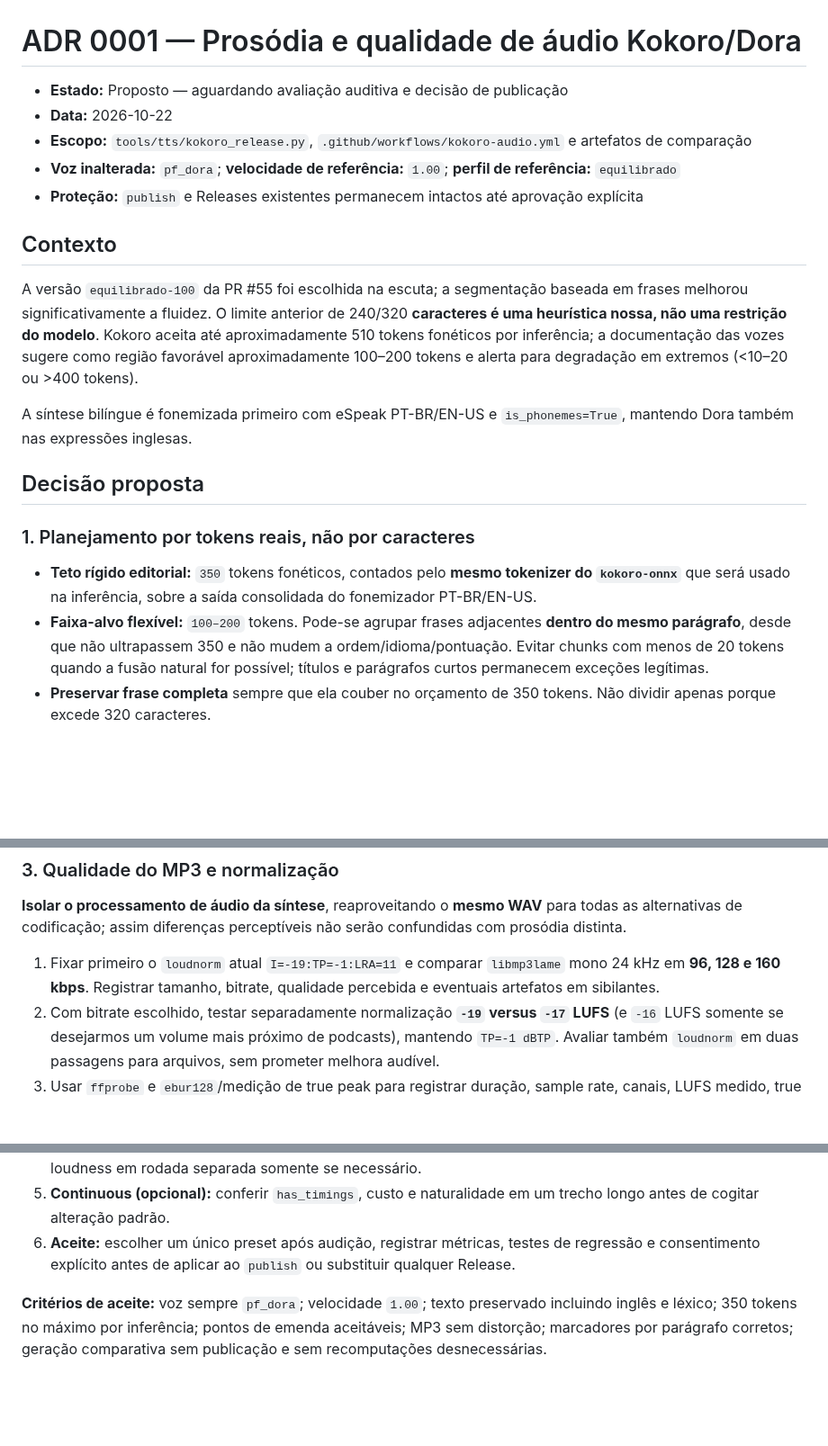
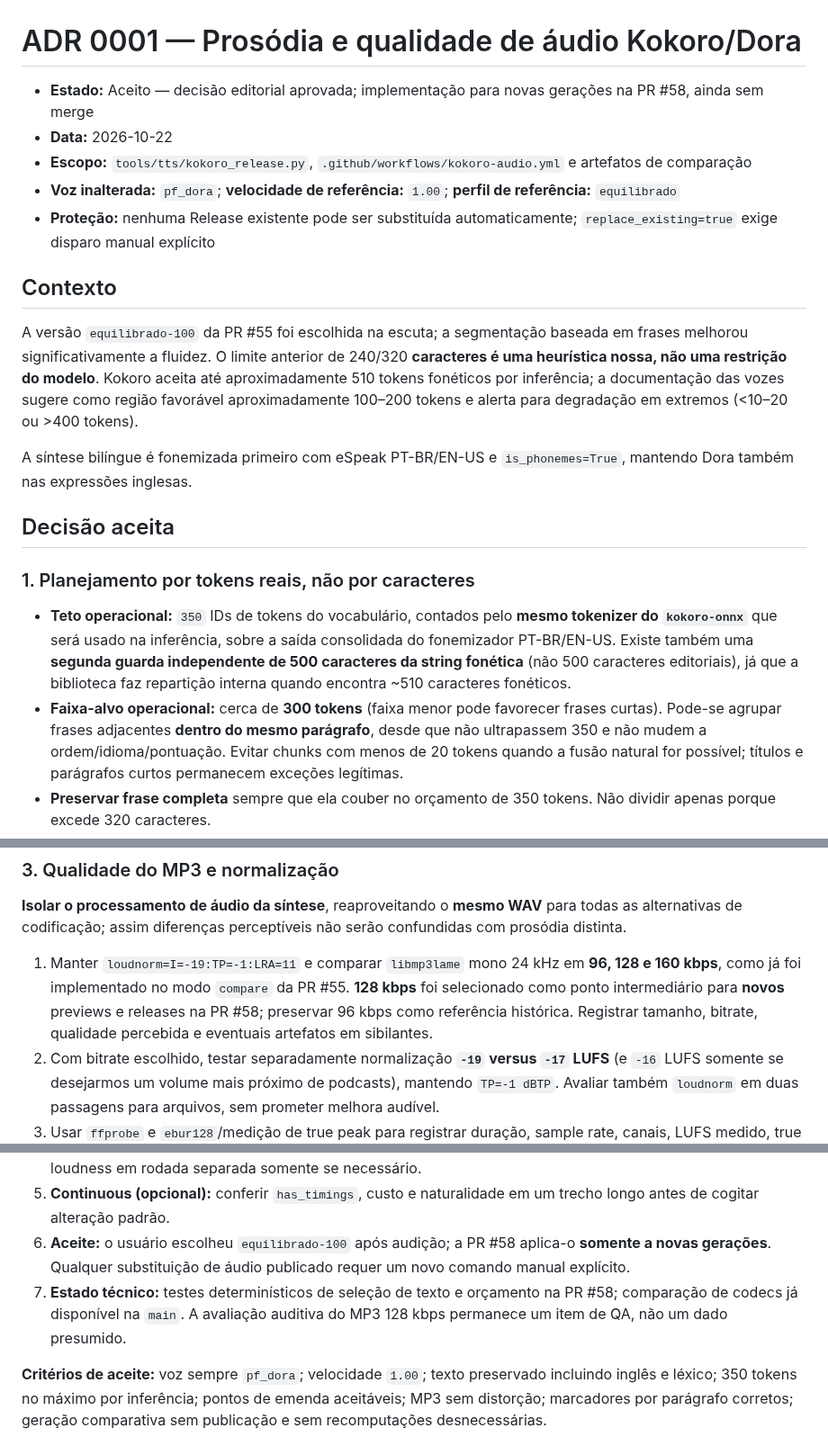
Before and after one commit to joaovpimenta/tech-topics, a Markdown page: docs/adr/0001-kokoro-dora-prosody-and-encoding.md, 3 parts joined by grey strips. Shown at 90% size. Drawn GitHub-style; blank space fills up the shorter version.

Commit message:
docs(adr): accept Dora 1.00 token-budget decision and identify independent phoneme-string safeguard

```diff
--- a/docs/adr/0001-kokoro-dora-prosody-and-encoding.md
+++ b/docs/adr/0001-kokoro-dora-prosody-and-encoding.md
@@ -1,10 +1,10 @@
 # ADR 0001 — Prosódia e qualidade de áudio Kokoro/Dora
 
-- **Estado:** Proposto — aguardando avaliação auditiva e decisão de publicação
+- **Estado:** Aceito — decisão editorial aprovada; implementação para novas gerações na PR #58, ainda sem merge
 - **Data:** 2026-10-22
 - **Escopo:** `tools/tts/kokoro_release.py`, `.github/workflows/kokoro-audio.yml` e artefatos de comparação
 - **Voz inalterada:** `pf_dora`; **velocidade de referência:** `1.00`; **perfil de referência:** `equilibrado`
-- **Proteção:** `publish` e Releases existentes permanecem intactos até aprovação explícita
+- **Proteção:** nenhuma Release existente pode ser substituída automaticamente; `replace_existing=true` exige disparo manual explícito
 
 ## Contexto
 
@@ -19,14 +19,17 @@ extremos (<10–20 ou >400 tokens).
 A síntese bilíngue é fonemizada primeiro com eSpeak PT-BR/EN-US e
 `is_phonemes=True`, mantendo Dora também nas expressões inglesas.
 
-## Decisão proposta
+## Decisão aceita
 
 ### 1. Planejamento por tokens reais, não por caracteres
 
-- **Teto rígido editorial:** `350` tokens fonéticos, contados pelo
+- **Teto operacional:** `350` IDs de tokens do vocabulário, contados pelo
   **mesmo tokenizer do `kokoro-onnx`** que será usado na inferência,
   sobre a saída consolidada do fonemizador PT-BR/EN-US.
-- **Faixa-alvo flexível:** `100–200` tokens. Pode-se agrupar frases
+  Existe também uma **segunda guarda independente de 500 caracteres da string
+  fonética** (não 500 caracteres editoriais), já que a biblioteca faz
+  repartição interna quando encontra ~510 caracteres fonéticos.
+- **Faixa-alvo operacional:** cerca de **300 tokens** (faixa menor pode favorecer frases curtas). Pode-se agrupar frases
   adjacentes **dentro do mesmo parágrafo**, desde que não ultrapassem
   350 e não mudem a ordem/idioma/pontuação. Evitar chunks com menos
   de 20 tokens quando a fusão natural for possível; títulos e
@@ -71,8 +74,11 @@ sobre trechos que excedem o teto.
 **mesmo WAV** para todas as alternativas de codificação; assim
 diferenças perceptíveis não serão confundidas com prosódia distinta.
 
-1. Fixar primeiro o `loudnorm` atual `I=-19:TP=-1:LRA=11`
-   e comparar `libmp3lame` mono 24 kHz em **96, 128 e 160 kbps**.
+1. Manter `loudnorm=I=-19:TP=-1:LRA=11` e comparar
+   `libmp3lame` mono 24 kHz em **96, 128 e 160 kbps**, como já foi
+   implementado no modo `compare` da PR #55. **128 kbps** foi selecionado
+   como ponto intermediário para **novos** previews e releases na PR #58;
+   preservar 96 kbps como referência histórica.
    Registrar tamanho, bitrate, qualidade percebida e eventuais
    artefatos em sibilantes.
 2. Com bitrate escolhido, testar separadamente normalização
@@ -135,9 +142,12 @@ Referências:
    separada somente se necessário.
 5. **Continuous (opcional):** conferir `has_timings`, custo e
    naturalidade em um trecho longo antes de cogitar alteração padrão.
-6. **Aceite:** escolher um único preset após audição, registrar
-   métricas, testes de regressão e consentimento explícito antes
-   de aplicar ao `publish` ou substituir qualquer Release.
+6. **Aceite:** o usuário escolheu `equilibrado-100` após audição; a PR #58
+   aplica-o **somente a novas gerações**. Qualquer substituição de áudio
+   publicado requer um novo comando manual explícito.
+7. **Estado técnico:** testes determinísticos de seleção de texto e orçamento
+   na PR #58; comparação de codecs já disponível na `main`. A avaliação
+   auditiva do MP3 128 kbps permanece um item de QA, não um dado presumido.
 
 **Critérios de aceite:** voz sempre `pf_dora`; velocidade `1.00`;
 texto preservado incluindo inglês e léxico; 350 tokens no máximo
```
Also changed, not shown: other parts of docs/adr/0001-kokoro-dora-prosody-and-encoding.md (+4 -3 lines).
